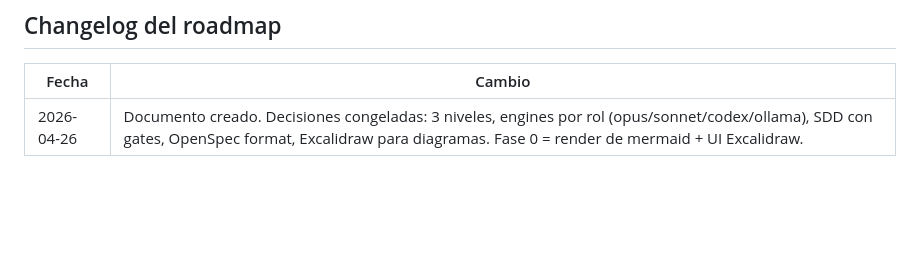
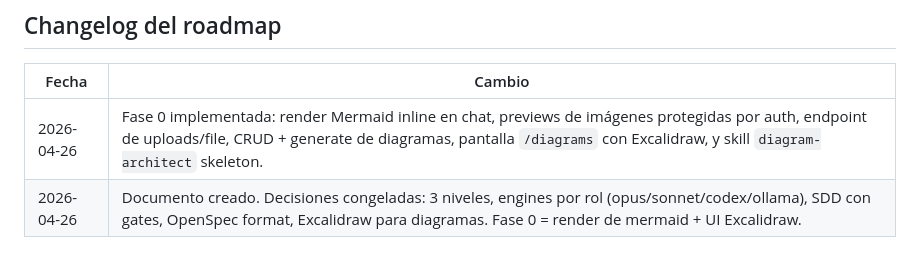
Before and after one commit to snestors/agenteshub, a Markdown page: ROADMAP.md, the part around the change. GitHub-like rendering; blank space fills up the shorter version.

Commit message:
docs(diagrams): add diagram architect skill

```diff
--- a/ROADMAP.md
+++ b/ROADMAP.md
@@ -332,4 +332,5 @@ Política: **antes de importar**, el `agent-builder` o vos mismo revisan la skil
 
 | Fecha | Cambio |
 | --- | --- |
+| 2026-04-26 | Fase 0 implementada: render Mermaid inline en chat, previews de imágenes protegidas por auth, endpoint de uploads/file, CRUD + generate de diagramas, pantalla `/diagrams` con Excalidraw, y skill `diagram-architect` skeleton. |
 | 2026-04-26 | Documento creado. Decisiones congeladas: 3 niveles, engines por rol (opus/sonnet/codex/ollama), SDD con gates, OpenSpec format, Excalidraw para diagramas. Fase 0 = render de mermaid + UI Excalidraw. |
```
Also changed, not shown: 1 other file.
